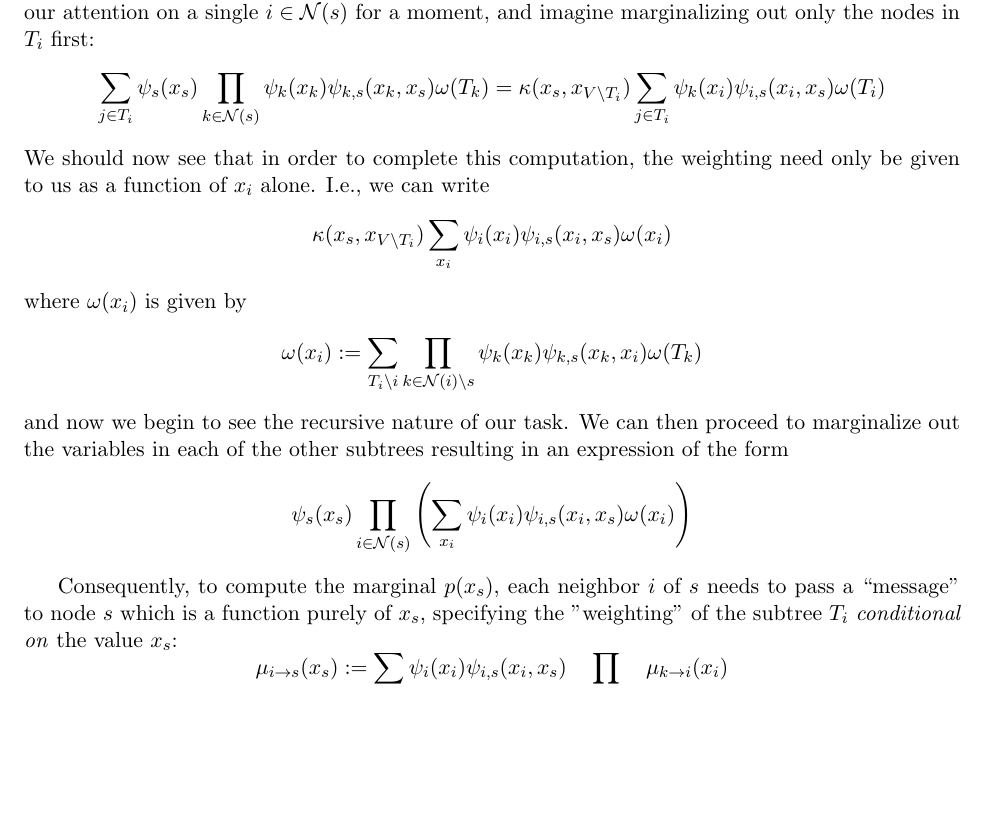
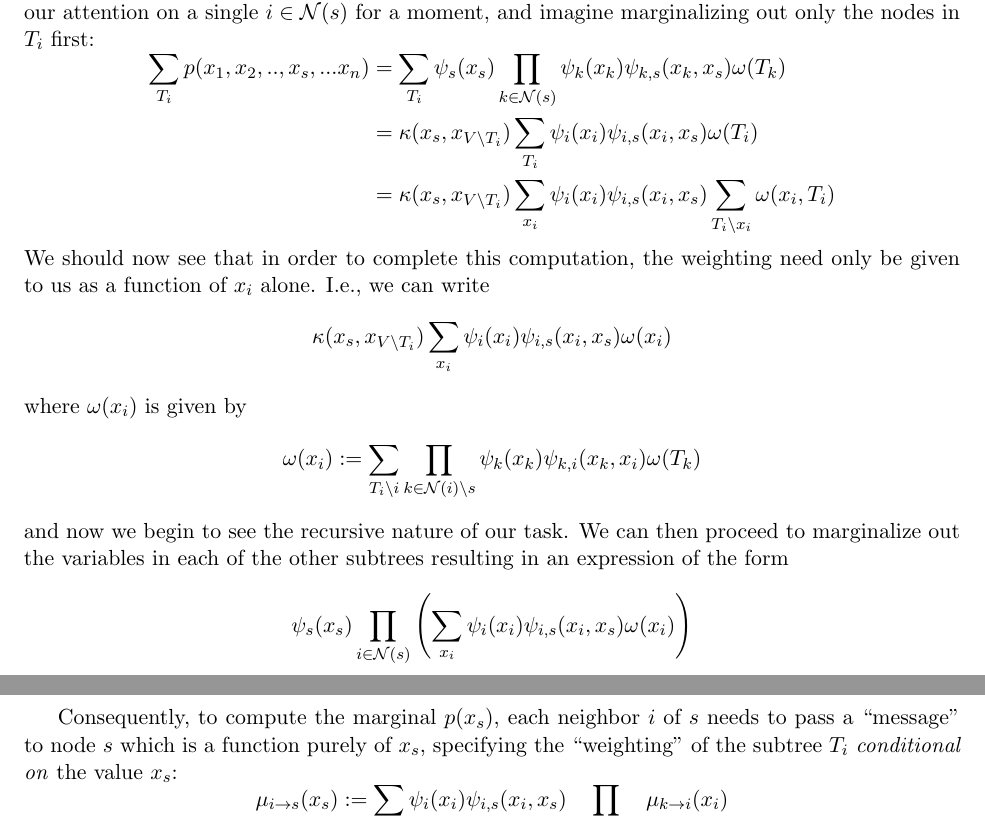
Before and after one commit to cicdw/gmefvi, a LaTeX document (notes.tex, which reads sum-product.tex): part of page 2 of 5 before the commit and two parts of pages 2 and 3 of 6 after it, the two joined at a grey line, cut so that both start at the same text, the shorter picture padded with empty space. Compiled offline with pdfLaTeX.

Commit message:
Clarification in sum-product derivation

```diff
--- a/sum-product.tex
+++ b/sum-product.tex
@@ -19,7 +19,9 @@ p(x_1, x_2, ..,x_s,... x_n) &= \psi_s(x_s) \prod_{i\neq s} \psi_i(x_i) \prod_{i,
 where $\mathcal{N}(s)$ denotes the set of \emph{neighbors} of node $s$ and $\omega(T_i)$ is a \emph{weighting} of the subtree containing node $i$ formed by removing node $s$; this weighting is a function of all variables in $T_i$.  Let us focus our attention on a single $i\in\mathcal{N}(s)$ for a moment, and imagine marginalizing out only the nodes in $T_i$ first:
 \begin{equation*}
 \begin{aligned}
-\sum_{j\in T_i}\psi_s(x_s) \prod_{k \in \mathcal{N}(s)} \psi_k(x_k) \psi_{k,s}(x_k, x_s) \omega(T_k) &= \kappa(x_s, x_{V\setminus T_i}) \sum_{j\in T_i} \psi_k(x_i) \psi_{i,s}(x_i, x_s) \omega(T_i)\\
+\sum_{T_i} p(x_1, x_2, ..,x_s,... x_n) &= \sum_{T_i}\psi_s(x_s) \prod_{k \in \mathcal{N}(s)} \psi_k(x_k) \psi_{k,s}(x_k, x_s) \omega(T_k) \\
+&= \kappa(x_s, x_{V\setminus T_i}) \sum_{T_i} \psi_i(x_i) \psi_{i,s}(x_i, x_s) \omega(T_i)\\
+&= \kappa(x_s, x_{V\setminus T_i}) \sum_{x_i} \psi_i(x_i) \psi_{i,s}(x_i, x_s) \sum_{T_i \setminus x_i} \omega(x_i, T_i)\\
 \end{aligned}
 \end{equation*}
 We should now see that in order to complete this computation, the weighting need only be given to us as a function of $x_i$ alone.  I.e., we can write
@@ -28,14 +30,14 @@ $$
 $$
 where $\omega(x_i)$ is given by
 $$
-\omega(x_i) := \sum_{T_i \setminus i}\prod_{k \in \mathcal{N}(i)\setminus {s}} \psi_k(x_k) \psi_{k,s}(x_k, x_i) \omega(T_k)
+\omega(x_i) := \sum_{T_i \setminus i}\prod_{k \in \mathcal{N}(i)\setminus {s}} \psi_k(x_k) \psi_{k,i}(x_k, x_i) \omega(T_k)
 $$
 and now we begin to see the recursive nature of our task.  We can then proceed to marginalize out the variables in each of the other subtrees resulting in an expression of the form
 $$
 \psi_s(x_s)\prod_{i\in\mathcal{N}(s)}\left( \sum_{x_i} \psi_i(x_i) \psi_{i,s}(x_i, x_s) \omega(x_i)\right)
 $$
 
-Consequently, to compute the marginal $p(x_s)$, each neighbor $i$ of $s$ needs to pass a ``message" to node $s$ which is a function purely of $x_s$, specifying the "weighting" of the subtree $T_i$ \emph{conditional on} the value $x_s$:
+Consequently, to compute the marginal $p(x_s)$, each neighbor $i$ of $s$ needs to pass a ``message" to node $s$ which is a function purely of $x_s$, specifying the ``weighting" of the subtree $T_i$ \emph{conditional on} the value $x_s$:
 $$
 \mu_{i\rightarrow s}(x_s) := \sum_{x_i} \psi_i(x_i) \psi_{i,s}(x_i, x_s) \prod_{k \in \mathcal{N}(i) \setminus s} \mu_{k\rightarrow i}(x_i)
 $$
```
Also changed, not shown: notes.tex (+1 -1 lines), notes.pdf.
